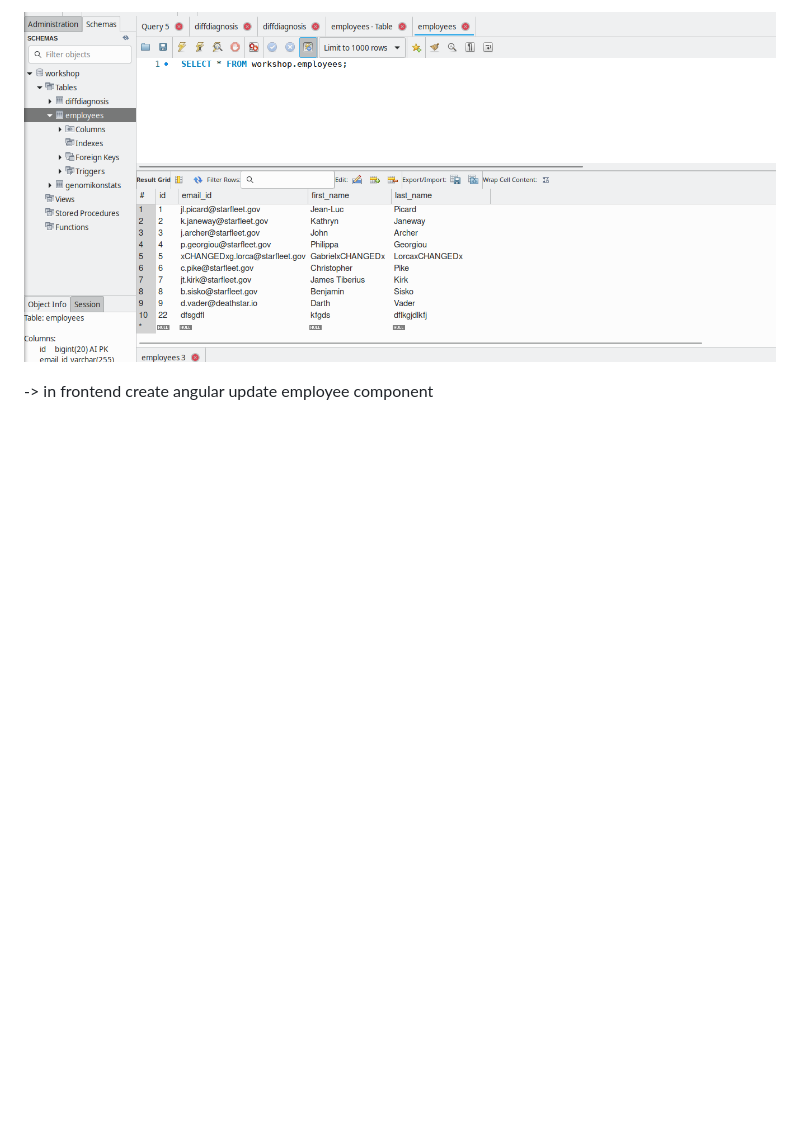
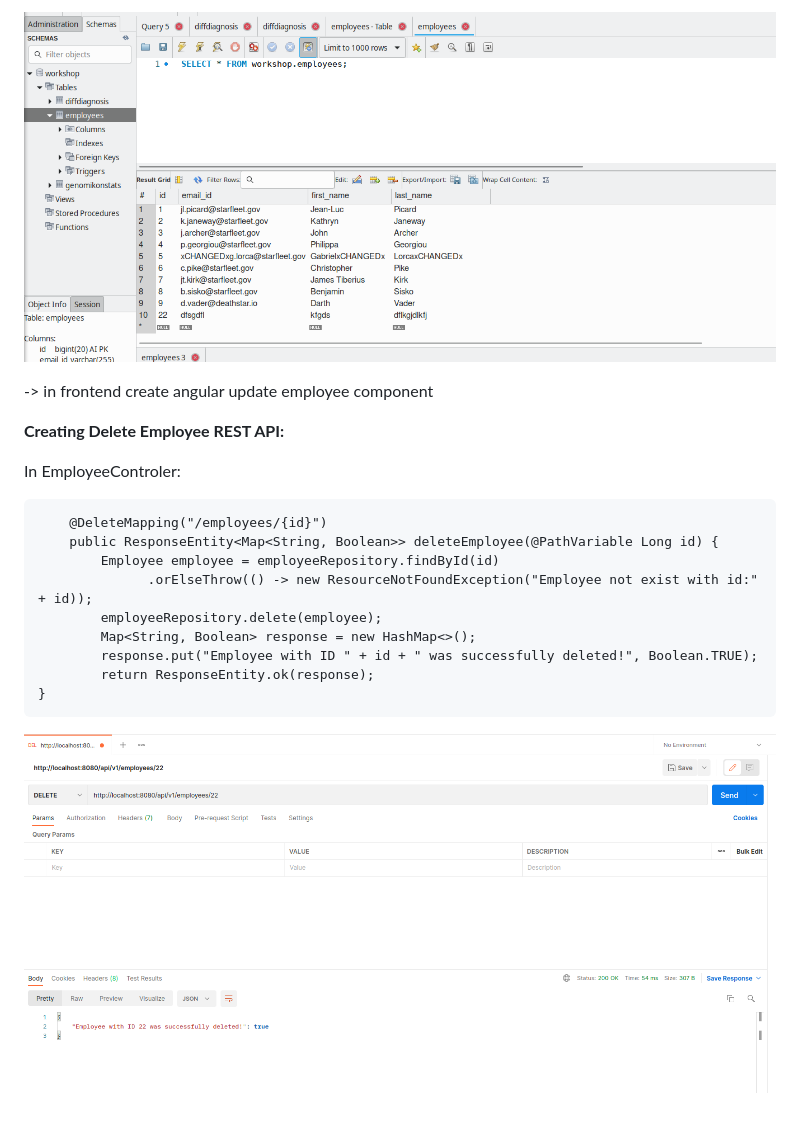
Before and after one commit to AntonieV/course_angular_springboot_crud_api, a Markdown page: backend/README.md, the part around the change. GitHub-like rendering; pictures changed too: img_postman_delete_employee_request.png (added); blank space fills up the shorter version.

Commit message:
REST API to delete employee was created in backend

```diff
--- a/backend/README.md
+++ b/backend/README.md
@@ -160,6 +160,23 @@ Check in database the result of the PUT-request:
 
 -> in frontend create angular update employee component
 
+
+**Creating Delete Employee REST API:**
+
+In EmployeeControler:
+
+        @DeleteMapping("/employees/{id}")
+        public ResponseEntity<Map<String, Boolean>> deleteEmployee(@PathVariable Long id) {
+            Employee employee = employeeRepository.findById(id)
+                  .orElseThrow(() -> new ResourceNotFoundException("Employee not exist with id:" + id));
+            employeeRepository.delete(employee);
+            Map<String, Boolean> response = new HashMap<>();
+            response.put("Employee with ID " + id + " was successfully deleted!", Boolean.TRUE);
+            return ResponseEntity.ok(response);
+    }
+
+![](../img_postman_delete_employee_request.png)
+
 [comment]: <> (**:**)
 
 [comment]: <> (![]&#40;../&#41;)
```
Also changed, not shown: 2 other files.
